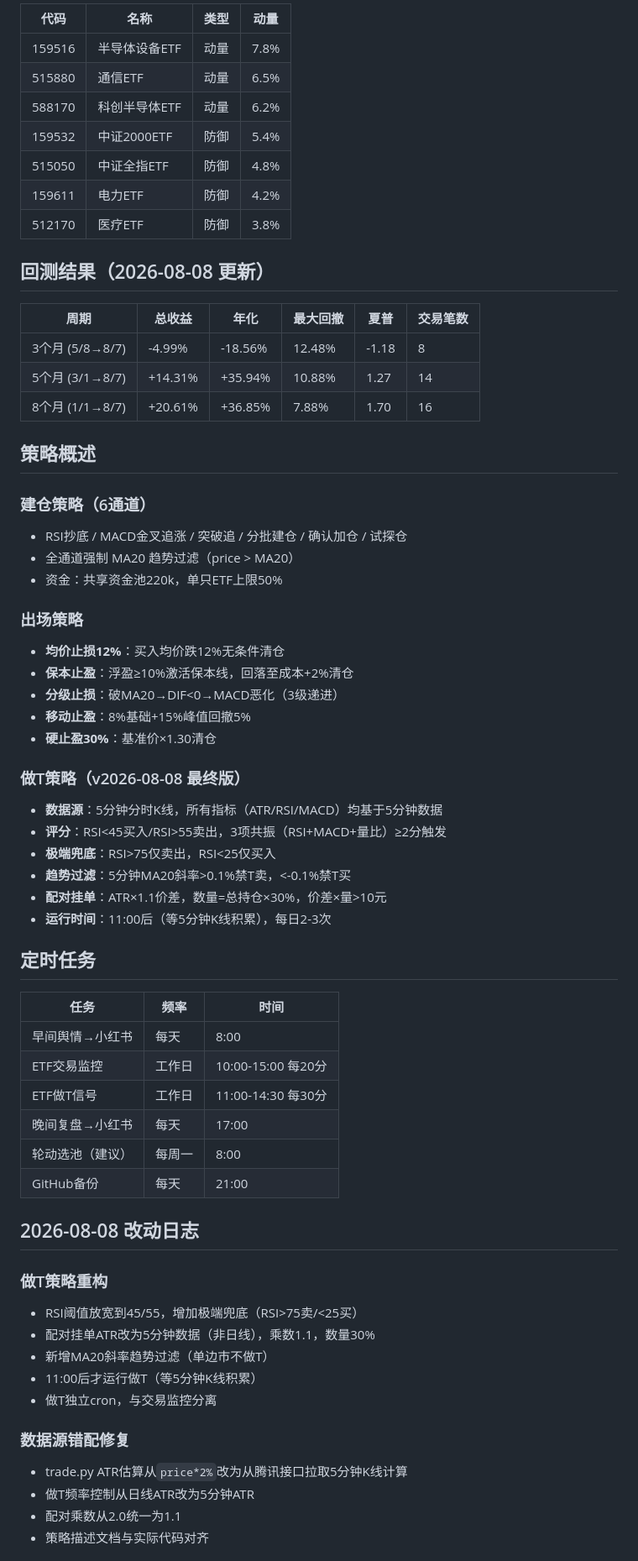
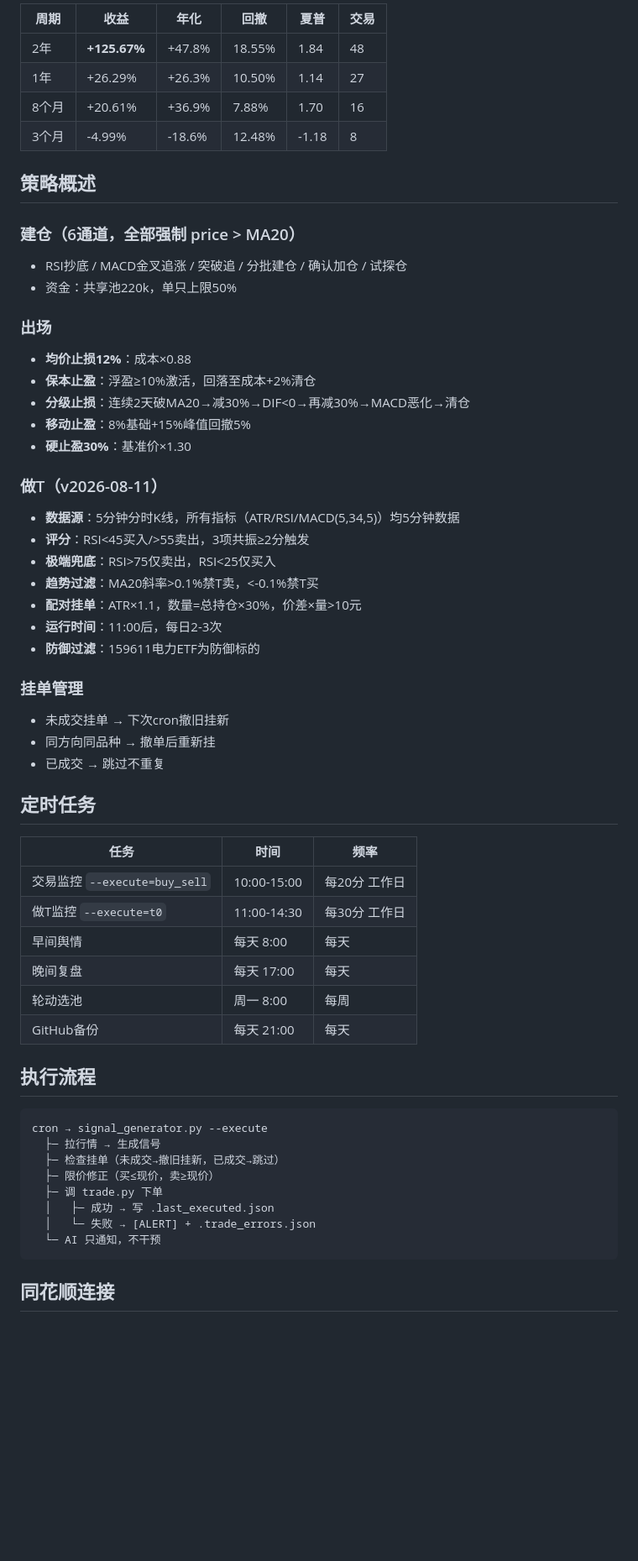
Before and after one commit to lujie001122/quant, a Markdown page: README.md, the part around one of its changes. Shown at 84% size. Drawn GitHub-style; blank space fills up the shorter version.

Commit message:
docs: README更新v3.3-执行流程+挂单管理+同花顺连接

````diff
--- a/README.md
+++ b/README.md
@@ -52,67 +56,61 @@ pip install -r requirements.txt
 
-| 代码 | 名称 | 类型 | 动量 |
-|------|------|------|------|
-| 159516 | 半导体设备ETF | 动量 | 7.8% |
-| 515880 | 通信ETF | 动量 | 6.5% |
-| 588170 | 科创半导体ETF | 动量 | 6.2% |
-| 159532 | 中证2000ETF | 防御 | 5.4% |
-| 515050 | 中证全指ETF | 防御 | 4.8% |
-| 159611 | 电力ETF | 防御 | 4.2% |
-| 512170 | 医疗ETF | 防御 | 3.8% |
-
-## 回测结果（2026-08-08 更新）
-
-| 周期 | 总收益 | 年化 | 最大回撤 | 夏普 | 交易笔数 |
-|------|--------|------|----------|------|----------|
-| 3个月 (5/8→8/7) | -4.99% | -18.56% | 12.48% | -1.18 | 8 |
-| 5个月 (3/1→8/7) | +14.31% | +35.94% | 10.88% | 1.27 | 14 |
-| 8个月 (1/1→8/7) | +20.61% | +36.85% | 7.88% | 1.70 | 16 |
+| 周期 | 收益 | 年化 | 回撤 | 夏普 | 交易 |
+|------|------|------|------|------|------|
+| 2年 | **+125.67%** | +47.8% | 18.55% | 1.84 | 48 |
+| 1年 | +26.29% | +26.3% | 10.50% | 1.14 | 27 |
+| 8个月 | +20.61% | +36.9% | 7.88% | 1.70 | 16 |
+| 3个月 | -4.99% | -18.6% | 12.48% | -1.18 | 8 |
 
 ## 策略概述
 
-### 建仓策略（6通道）
+### 建仓（6通道，全部强制 price > MA20）
 - RSI抄底 / MACD金叉追涨 / 突破追 / 分批建仓 / 确认加仓 / 试探仓
-- 全通道强制 MA20 趋势过滤（price > MA20）
-- 资金：共享资金池220k，单只ETF上限50%
+- 资金：共享池220k，单只上限50%
 
-### 出场策略
-- **均价止损12%**：买入均价跌12%无条件清仓
-- **保本止盈**：浮盈≥10%激活保本线，回落至成本+2%清仓
-- **分级止损**：破MA20→DIF<0→MACD恶化（3级递进）
+### 出场
+- **均价止损12%**：成本×0.88
+- **保本止盈**：浮盈≥10%激活，回落至成本+2%清仓
+- **分级止损**：连续2天破MA20→减30%→DIF<0→再减30%→MACD恶化→清仓
 - **移动止盈**：8%基础+15%峰值回撤5%
-- **硬止盈30%**：基准价×1.30清仓
+- **硬止盈30%**：基准价×1.30
 
-### 做T策略（v2026-08-08 最终版）
-- **数据源**：5分钟分时K线，所有指标（ATR/RSI/MACD）均基于5分钟数据
-- **评分**：RSI<45买入/RSI>55卖出，3项共振（RSI+MACD+量比）≥2分触发
+### 做T（v2026-08-11）
+- **数据源**：5分钟分时K线，所有指标（ATR/RSI/MACD(5,34,5)）均5分钟数据
+- **评分**：RSI<45买入/>55卖出，3项共振≥2分触发
 - **极端兜底**：RSI>75仅卖出，RSI<25仅买入
-- **趋势过滤**：5分钟MA20斜率>0.1%禁T卖，<-0.1%禁T买
-- **配对挂单**：ATR×1.1价差，数量=总持仓×30%，价差×量>10元
-- **运行时间**：11:00后（等5分钟K线积累），每日2-3次
+- **趋势过滤**：MA20斜率>0.1%禁T卖，<-0.1%禁T买
+- **配对挂单**：ATR×1.1，数量=总持仓×30%，价差×量>10元
+- **运行时间**：11:00后，每日2-3次
+- **防御过滤**：159611电力ETF为防御标的
+
+### 挂单管理
+- 未成交挂单 → 下次cron撤旧挂新
+- 同方向同品种 → 撤单后重新挂
+- 已成交 → 跳过不重复
 
 ## 定时任务
 
-| 任务 | 频率 | 时间 |
+| 任务 | 时间 | 频率 |
 |------|------|------|
-| 早间舆情→小红书 | 每天 | 8:00 |
-| ETF交易监控 | 工作日 | 10:00-15:00 每20分 |
-| ETF做T信号 | 工作日 | 11:00-14:30 每30分 |
-| 晚间复盘→小红书 | 每天 | 17:00 |
-| 轮动选池（建议） | 每周一 | 8:00 |
-| GitHub备份 | 每天 | 21:00 |
+| 交易监控 `--execute=buy_sell` | 10:00-15:00 | 每20分 工作日 |
+| 做T监控 `--execute=t0` | 11:00-14:30 | 每30分 工作日 |
+| 早间舆情 | 每天 8:00 | 每天 |
+| 晚间复盘 | 每天 17:00 | 每天 |
+| 轮动选池 | 周一 8:00 | 每周 |
+| GitHub备份 | 每天 21:00 | 每天 |
 
-## 2026-08-08 改动日志
+## 执行流程
 
-### 做T策略重构
-- RSI阈值放宽到45/55，增加极端兜底（RSI>75卖/<25买）
-- 配对挂单ATR改为5分钟数据（非日线），乘数1.1，数量30%
-- 新增MA20斜率趋势过滤（单边市不做T）
-- 11:00后才运行做T（等5分钟K线积累）
-- 做T独立cron，与交易监控分离
+```
+cron → signal_generator.py --execute
+  ├─ 拉行情 → 生成信号
+  ├─ 检查挂单（未成交→撤旧挂新，已成交→跳过）
+  ├─ 限价修正（买≤现价，卖≥现价）
+  ├─ 调 trade.py 下单
+  │   ├─ 成功 → 写 .last_executed.json
+  │   └─ 失败 → [ALERT] + .trade_errors.json
+  └─ AI 只通知，不干预
+```
 
-### 数据源错配修复
-- trade.py ATR估算从`price*2%`改为从腾讯接口拉取5分钟K线计算
-- 做T频率控制从日线ATR改为5分钟ATR
-- 配对乘数从2.0统一为1.1
-- 策略描述文档与实际代码对齐
+## 同花顺连接
 
````
Also changed, not shown: other parts of README.md (+37 -54 lines).
